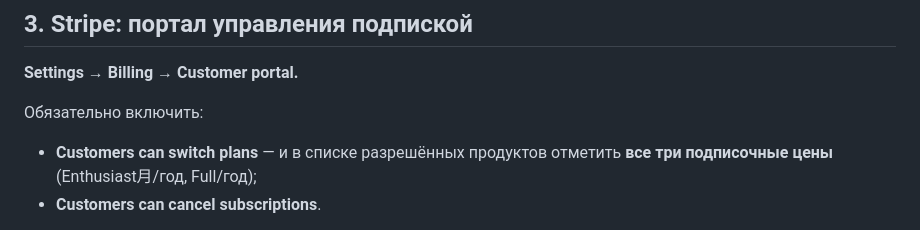
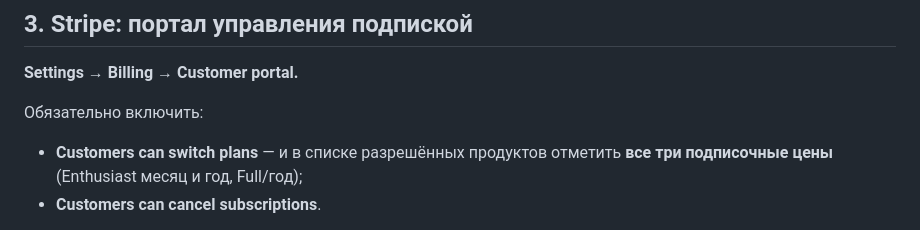
Before and after one commit to youloseman/video_analysis, a Markdown page: docs/STRIPE_GO_LIVE_RU.md, the part around the change. GitHub-like rendering.

Commit message:
Fix a stray character in the portal step
Co-Authored-By: Claude Opus 5 (1M context) <noreply@anthropic.com>

```diff
--- a/docs/STRIPE_GO_LIVE_RU.md
+++ b/docs/STRIPE_GO_LIVE_RU.md
@@ -135,7 +135,7 @@ invoice.payment_succeeded
 
 Обязательно включить:
 
-- **Customers can switch plans** — и в списке разрешённых продуктов отметить **все три подписочные цены** (Enthusiast月/год, Full/год);
+- **Customers can switch plans** — и в списке разрешённых продуктов отметить **все три подписочные цены** (Enthusiast месяц и год, Full/год);
 - **Customers can cancel subscriptions**.
 
 Почему это не опция: при апгрейде Enthusiast → Full сервер **намеренно** не создаёт второй checkout (иначе на карте окажутся две подписки сразу), а отправляет человека в портал. Если в портале смена плана не разрешена, он попадает на экран, где переключиться нечем, и апгрейд просто не происходит.
```
